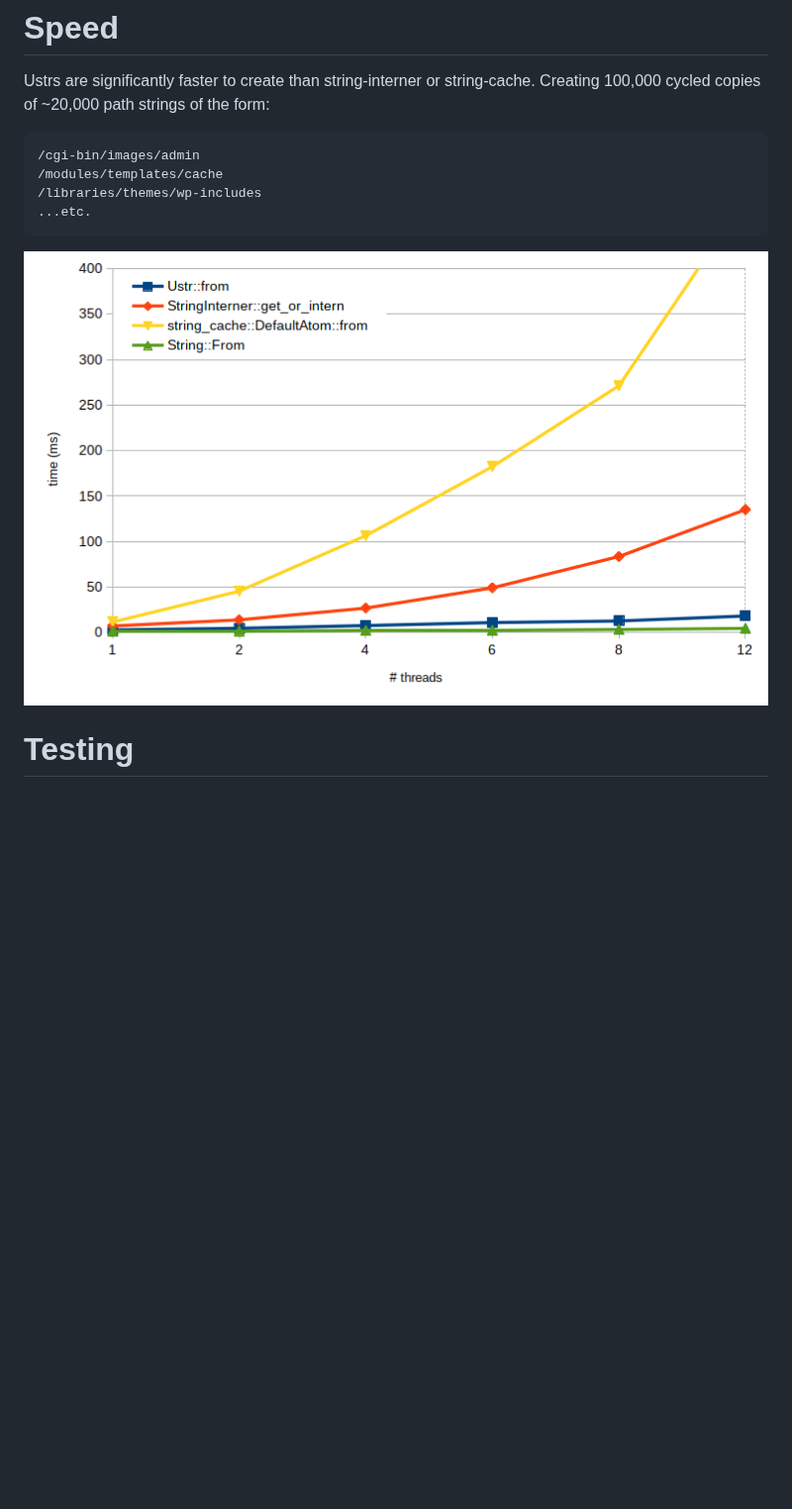
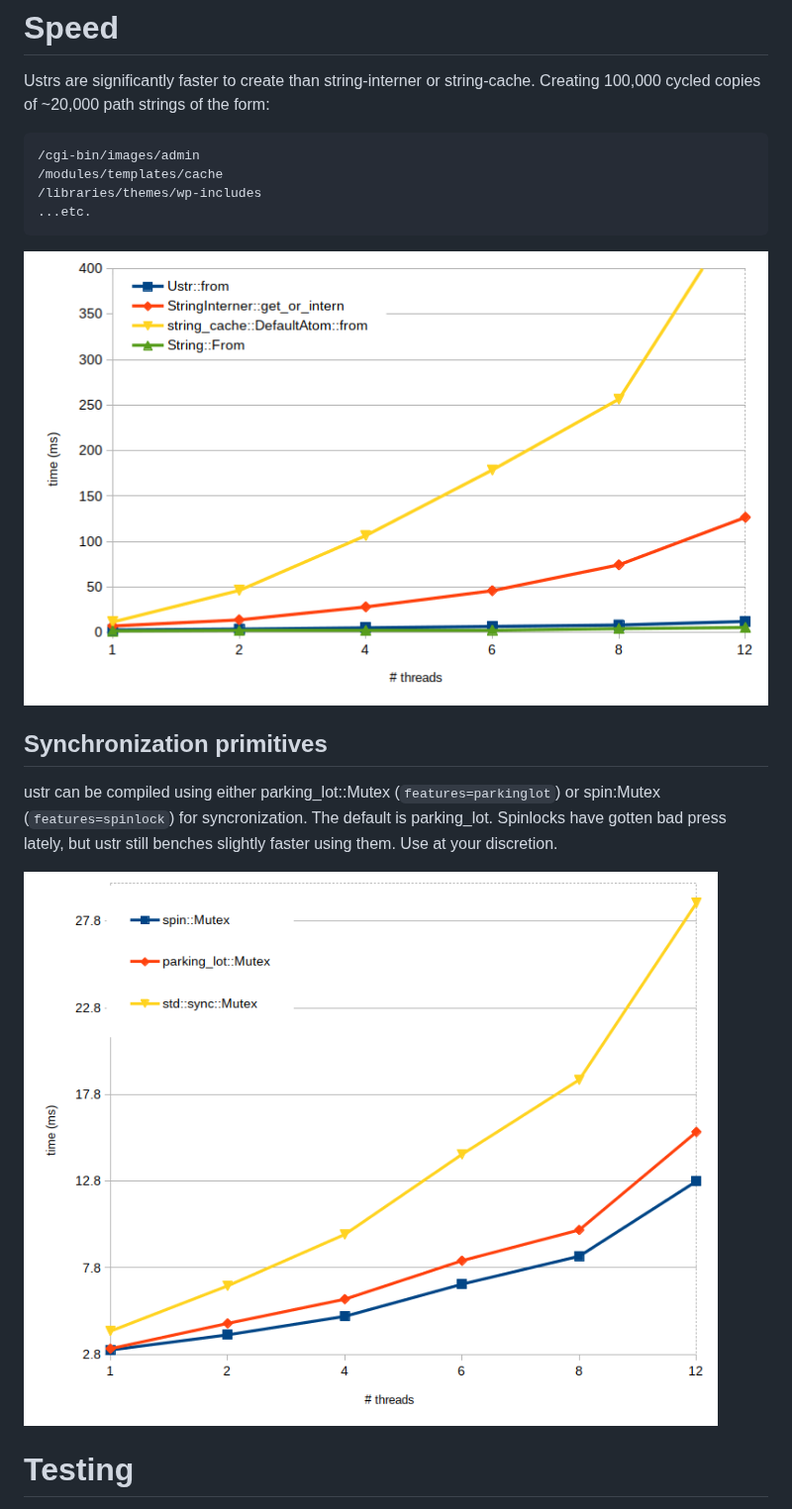
Before and after one commit to anderslanglands/ustr, a Markdown page: README.md, the part around the change. Shown at 99% size. Drawn GitHub-style; pictures changed too: mutex_comparison.png (added), ustring_bench_raft.png; blank space fills up the shorter version.

```diff
--- a/README.md
+++ b/README.md
@@ -85,6 +85,11 @@ Ustrs are significantly faster to create than string-interner or string-cache. C
 
 ![raft bench](ustring_bench_raft.png)
 
+## Synchronization primitives
+ustr can be compiled using either parking_lot::Mutex (`features=parkinglot`) or spin:Mutex (`features=spinlock`) for syncronization. The default is parking_lot. Spinlocks have gotten bad press lately, but ustr still benches slightly faster using them. Use at your discretion.
+
+![mutex bench](mutex_comparison.png)
+
 # Testing
 Note that tests must be run with RUST_TEST_THREADS=1 or some tests will fail due to concurrent tests filling the cache or segfaults caused by concurrently clearing the cache. Note that this cannot happen in user code if you don't call the hidden functions documented DO NOT CALL. If you do, well you were warned.
 
```
Also changed, not shown: 3 other files.
